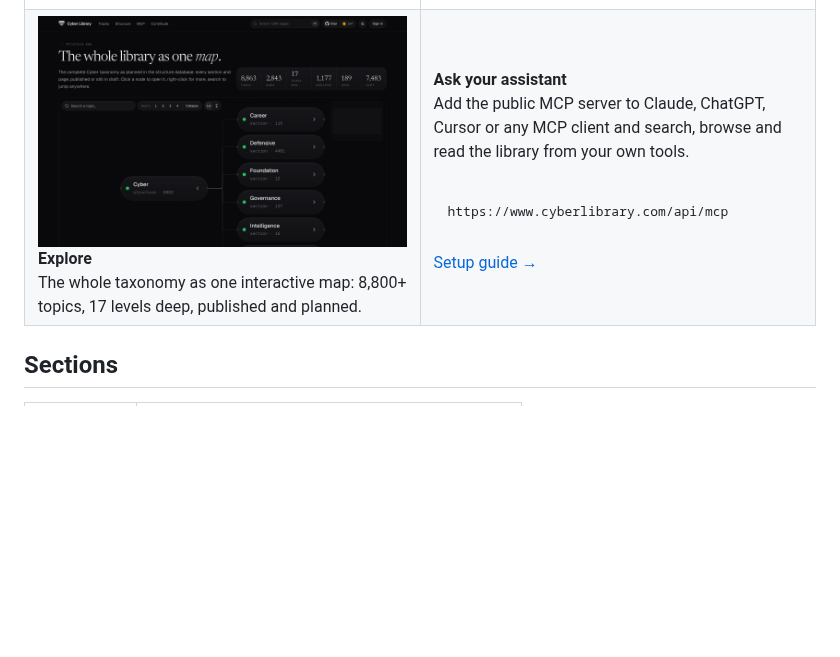
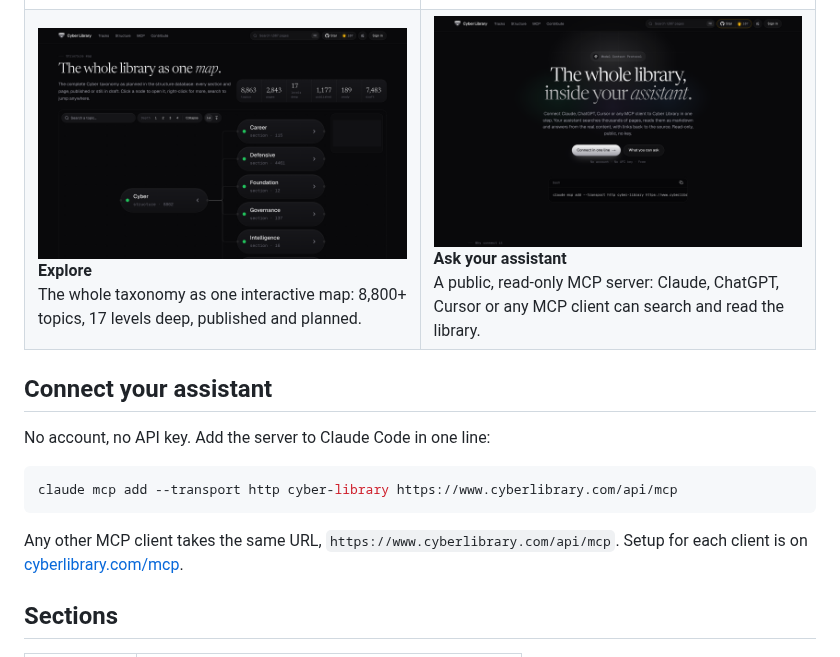
Before and after one commit to Cyber-Courses/Cyber-Library, a Markdown page: .github/README.md, the part around the change. Drawn GitHub-style; pictures changed too: .github/assets/screenshots/mcp-dark.png (added); blank space fills up the shorter version.

Commit message:
README: four even screenshot cards, MCP setup in its own section

````diff
--- a/.github/README.md
+++ b/.github/README.md
@@ -60,17 +60,21 @@ Security knowledge is scattered across blog posts, slide decks and tool READMEs.
       <br/><b>Explore</b><br/>The whole taxonomy as one interactive map: 8,800+ topics, 17 levels deep, published and planned.
     </td>
     <td width="50%" valign="top">
-      <br/><b>Ask your assistant</b><br/>Add the public MCP server to Claude, ChatGPT, Cursor or any MCP client and search, browse and read the library from your own tools.
-      <br/><br/>
-
-```text
-https://www.cyberlibrary.com/api/mcp
-```
-
-[Setup guide →](https://www.cyberlibrary.com/en/mcp)
+      <a href="https://www.cyberlibrary.com/en/mcp"><img src="assets/screenshots/mcp-dark.png" alt="The MCP server page"></a>
+      <br/><b>Ask your assistant</b><br/>A public, read-only MCP server: Claude, ChatGPT, Cursor or any MCP client can search and read the library.
     </td>
   </tr>
 </table>
+
+## Connect your assistant
+
+No account, no API key. Add the server to Claude Code in one line:
+
+```bash
+claude mcp add --transport http cyber-library https://www.cyberlibrary.com/api/mcp
+```
+
+Any other MCP client takes the same URL, `https://www.cyberlibrary.com/api/mcp`. Setup for each client is on [cyberlibrary.com/mcp](https://www.cyberlibrary.com/en/mcp).
 
 ## Sections
 
````
